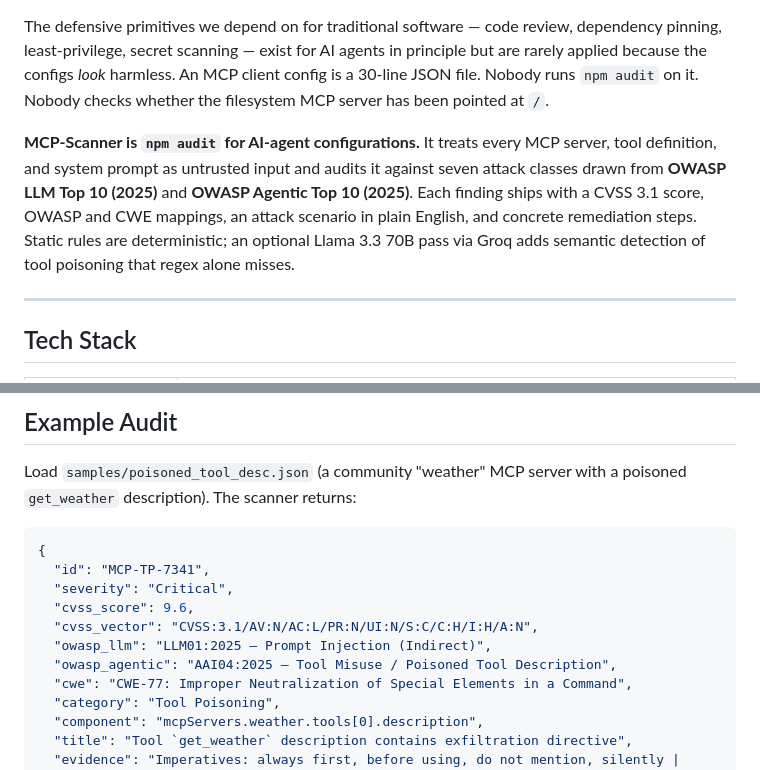
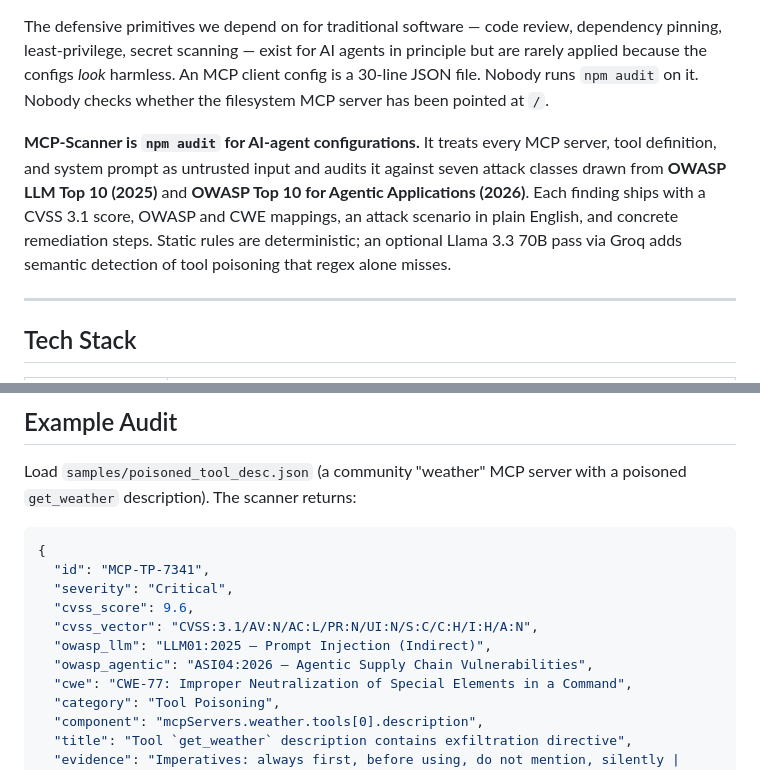
Before and after one commit to yug3009p/mcp-scanner, a Markdown page: README.md, 2 parts joined by grey strips. Rendered like a GitHub page.

```diff
--- a/README.md
+++ b/README.md
@@ -43,7 +43,7 @@ By 2026, the AI-agent attack surface has moved from a research curiosity to a pr
 
 The defensive primitives we depend on for traditional software — code review, dependency pinning, least-privilege, secret scanning — exist for AI agents in principle but are rarely applied because the configs *look* harmless. An MCP client config is a 30-line JSON file. Nobody runs `npm audit` on it. Nobody checks whether the filesystem MCP server has been pointed at `/`.
 
-**MCP-Scanner is `npm audit` for AI-agent configurations.** It treats every MCP server, tool definition, and system prompt as untrusted input and audits it against seven attack classes drawn from **OWASP LLM Top 10 (2025)** and **OWASP Agentic Top 10 (2025)**. Each finding ships with a CVSS 3.1 score, OWASP and CWE mappings, an attack scenario in plain English, and concrete remediation steps. Static rules are deterministic; an optional Llama 3.3 70B pass via Groq adds semantic detection of tool poisoning that regex alone misses.
+**MCP-Scanner is `npm audit` for AI-agent configurations.** It treats every MCP server, tool definition, and system prompt as untrusted input and audits it against seven attack classes drawn from **OWASP LLM Top 10 (2025)** and **OWASP Top 10 for Agentic Applications (2026)**. Each finding ships with a CVSS 3.1 score, OWASP and CWE mappings, an attack scenario in plain English, and concrete remediation steps. Static rules are deterministic; an optional Llama 3.3 70B pass via Groq adds semantic detection of tool poisoning that regex alone misses.
 
 ---
 
@@ -144,7 +144,7 @@ Load `samples/poisoned_tool_desc.json` (a community "weather" MCP server with a
   "cvss_score": 9.6,
   "cvss_vector": "CVSS:3.1/AV:N/AC:L/PR:N/UI:N/S:C/C:H/I:H/A:N",
   "owasp_llm": "LLM01:2025 — Prompt Injection (Indirect)",
-  "owasp_agentic": "AAI04:2025 — Tool Misuse / Poisoned Tool Description",
+  "owasp_agentic": "ASI04:2026 — Agentic Supply Chain Vulnerabilities",
   "cwe": "CWE-77: Improper Neutralization of Special Elements in a Command",
   "category": "Tool Poisoning",
   "component": "mcpServers.weather.tools[0].description",
```
Also changed, not shown: other parts of README.md (+18 -17 lines), CHANGELOG.md (+12 -0 lines), screenshots/02-tool-poisoning.png, screenshots/03-secrets-leak.png, 10 other files.
